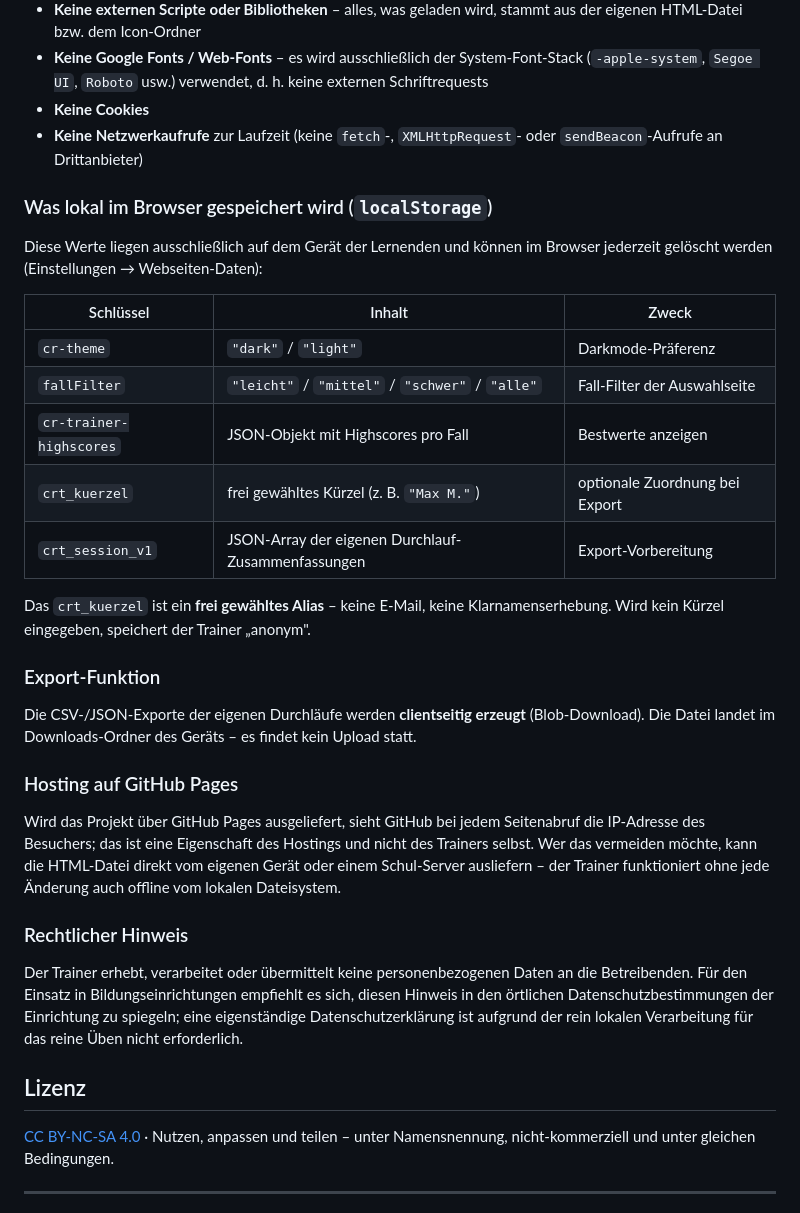
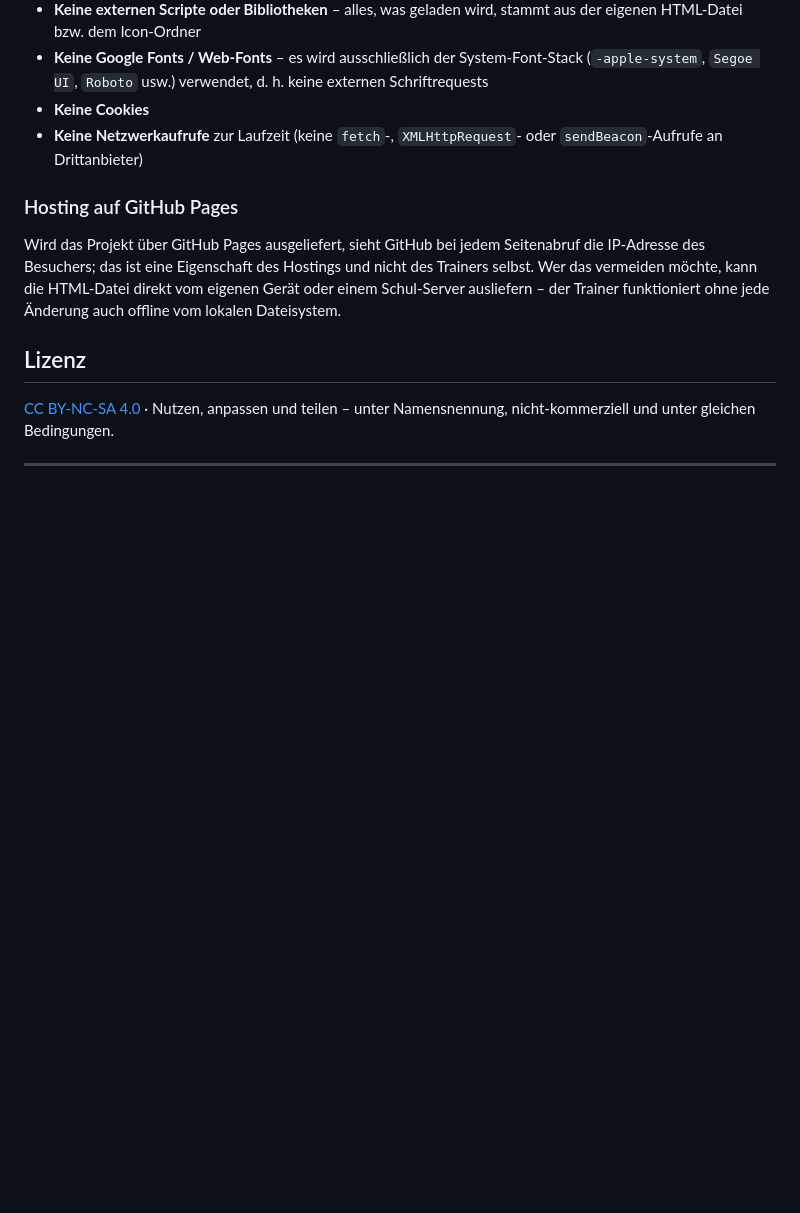
Before and after one commit to FlorianLoyns/clinical-reasoning-trainer, a Markdown page: README.md, the part around the change. Drawn GitHub-style; blank space fills up the shorter version.

```diff
--- a/README.md
+++ b/README.md
@@ -154,32 +154,9 @@ Der Trainer ist als **datenschutzfreundliches Lernwerkzeug** konzipiert. Alle Ve
 - **Keine Cookies**
 - **Keine Netzwerkaufrufe** zur Laufzeit (keine `fetch`-, `XMLHttpRequest`- oder `sendBeacon`-Aufrufe an Drittanbieter)
 
-### Was lokal im Browser gespeichert wird (`localStorage`)
-
-Diese Werte liegen ausschließlich auf dem Gerät der Lernenden und können im Browser jederzeit gelöscht werden (Einstellungen → Webseiten-Daten):
-
-| Schlüssel | Inhalt | Zweck |
-|---|---|---|
-| `cr-theme` | `"dark"` / `"light"` | Darkmode-Präferenz |
-| `fallFilter` | `"leicht"` / `"mittel"` / `"schwer"` / `"alle"` | Fall-Filter der Auswahlseite |
-| `cr-trainer-highscores` | JSON-Objekt mit Highscores pro Fall | Bestwerte anzeigen |
-| `crt_kuerzel` | frei gewähltes Kürzel (z. B. `"Max M."`) | optionale Zuordnung bei Export |
-| `crt_session_v1` | JSON-Array der eigenen Durchlauf-Zusammenfassungen | Export-Vorbereitung |
-
-Das `crt_kuerzel` ist ein **frei gewähltes Alias** – keine E-Mail, keine Klarnamens­erhebung. Wird kein Kürzel eingegeben, speichert der Trainer „anonym".
-
-### Export-Funktion
-
-Die CSV-/JSON-Exporte der eigenen Durchläufe werden **client­seitig erzeugt** (Blob-Download). Die Datei landet im Downloads-Ordner des Geräts – es findet kein Upload statt.
-
 ### Hosting auf GitHub Pages
 
 Wird das Projekt über GitHub Pages ausgeliefert, sieht GitHub bei jedem Seitenabruf die IP-Adresse des Besuchers; das ist eine Eigenschaft des Hostings und nicht des Trainers selbst. Wer das vermeiden möchte, kann die HTML-Datei direkt vom eigenen Gerät oder einem Schul-Server ausliefern – der Trainer funktioniert ohne jede Änderung auch offline vom lokalen Dateisystem.
-
-### Rechtlicher Hinweis
-
-Der Trainer erhebt, verarbeitet oder übermittelt keine personen­bezogenen Daten an die Betreibenden. Für den Einsatz in Bildungs­einrichtungen empfiehlt es sich, diesen Hinweis in den örtlichen Datenschutz­bestimmungen der Einrichtung zu spiegeln; eine eigenständige Datenschutz­erklärung ist aufgrund der rein lokalen Verarbeitung für das reine Üben nicht erforderlich.
-
 
 ## Lizenz
 
```
